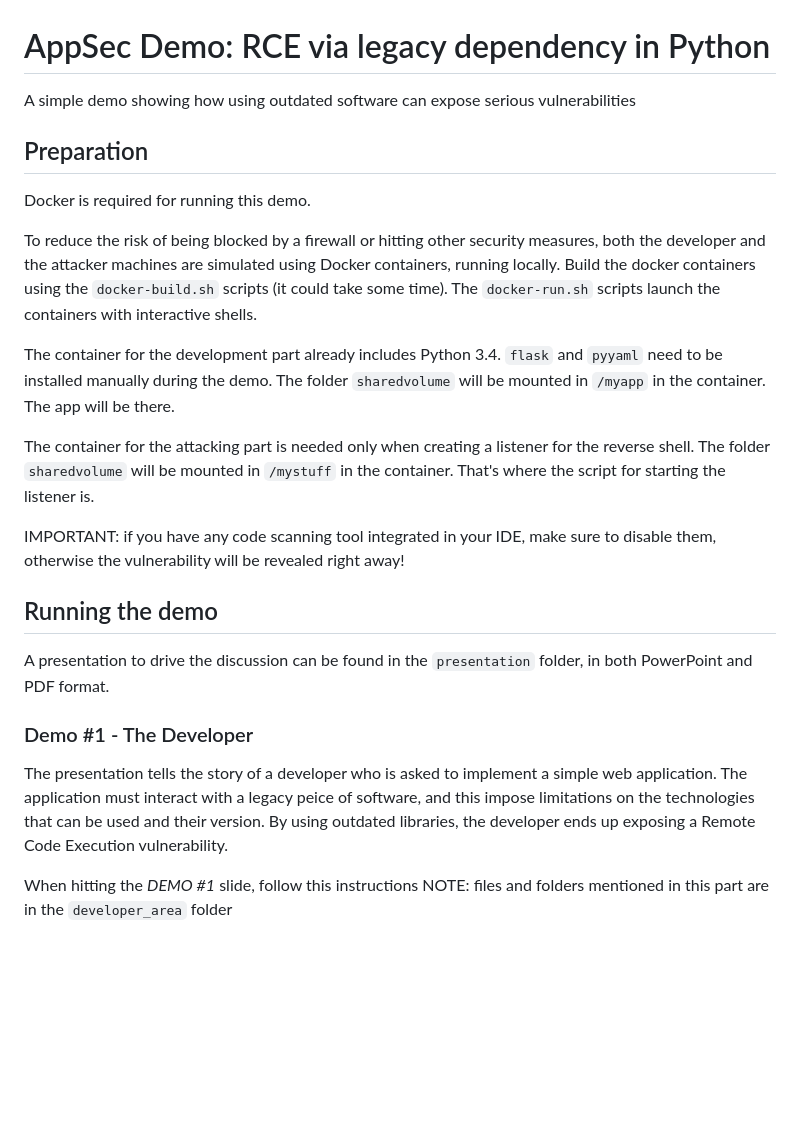
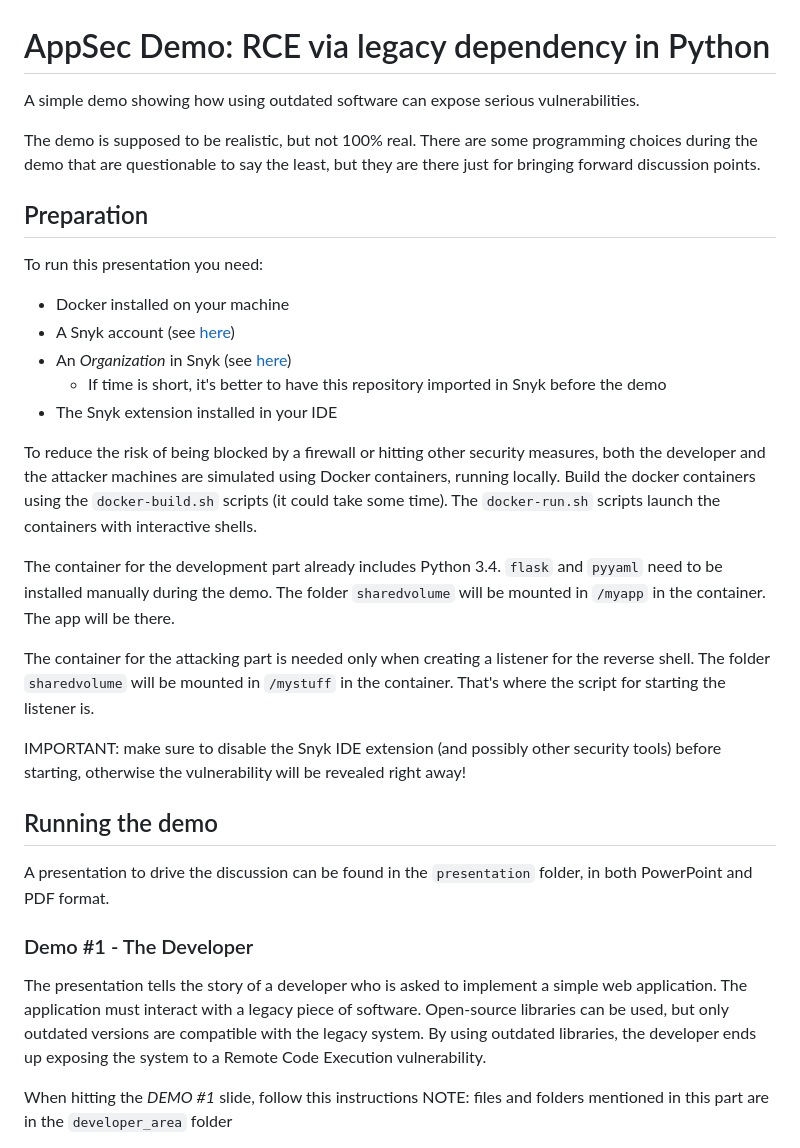
Before and after one commit to equinor/appsec-demo-rce-python, a Markdown page: README.md, the part around the change printed below. GitHub-like rendering; blank space fills up the shorter version.

```diff
--- a/README.md
+++ b/README.md
@@ -1,8 +1,15 @@
 # AppSec Demo: RCE via legacy dependency in Python
-A simple demo showing how using outdated software can expose serious vulnerabilities
+A simple demo showing how using outdated software can expose serious vulnerabilities.
+
+The demo is supposed to be realistic, but not 100% real. There are some programming choices during the demo that are questionable to say the least, but they are there just for bringing forward discussion points.
 
 ## Preparation
-Docker is required for running this demo.
+To run this presentation you need:
+- Docker installed on your machine
+- A Snyk account (see [here](https://appsec.equinor.com/snyk/))
+- An _Organization_ in Snyk (see [here](https://appsec.equinor.com/snyk/))
+  - If time is short, it's better to have this repository imported in Snyk before the demo
+- The Snyk extension installed in your IDE
 
 To reduce the risk of being blocked by a firewall or hitting other security measures, both the developer and the attacker machines are simulated using Docker containers, running locally.
 Build the docker containers using the `docker-build.sh` scripts (it could take some time). The `docker-run.sh` scripts launch the containers with interactive shells.
@@ -11,14 +18,14 @@ The container for the development part already includes Python 3.4. `flask` and
 
 The container for the attacking part is needed only when creating a listener for the reverse shell. The folder `sharedvolume` will be mounted in `/mystuff` in the container. That's where the script for starting the listener is.
 
-IMPORTANT: if you have any code scanning tool integrated in your IDE, make sure to disable them, otherwise the vulnerability will be revealed right away!
+IMPORTANT: make sure to disable the Snyk IDE extension (and possibly other security tools) before starting, otherwise the vulnerability will be revealed right away!
 
 
 ## Running the demo
 A presentation to drive the discussion can be found in the `presentation` folder, in both PowerPoint and PDF format.
 
 ### Demo #1 - The Developer
-The presentation tells the story of a developer who is asked to implement a simple web application. The application must interact with a legacy peice of software, and this impose limitations on the technologies that can be used and their version. By using outdated libraries, the developer ends up exposing a Remote Code Execution vulnerability.
+The presentation tells the story of a developer who is asked to implement a simple web application. The application must interact with a legacy piece of software. Open-source libraries can be used, but only outdated versions are compatible with the legacy system. By using outdated libraries, the developer ends up exposing the system to a Remote Code Execution vulnerability.
 
 
 When hitting the _DEMO #1_ slide, follow this instructions
```
Also changed, not shown: other parts of README.md (+25 -11 lines).
